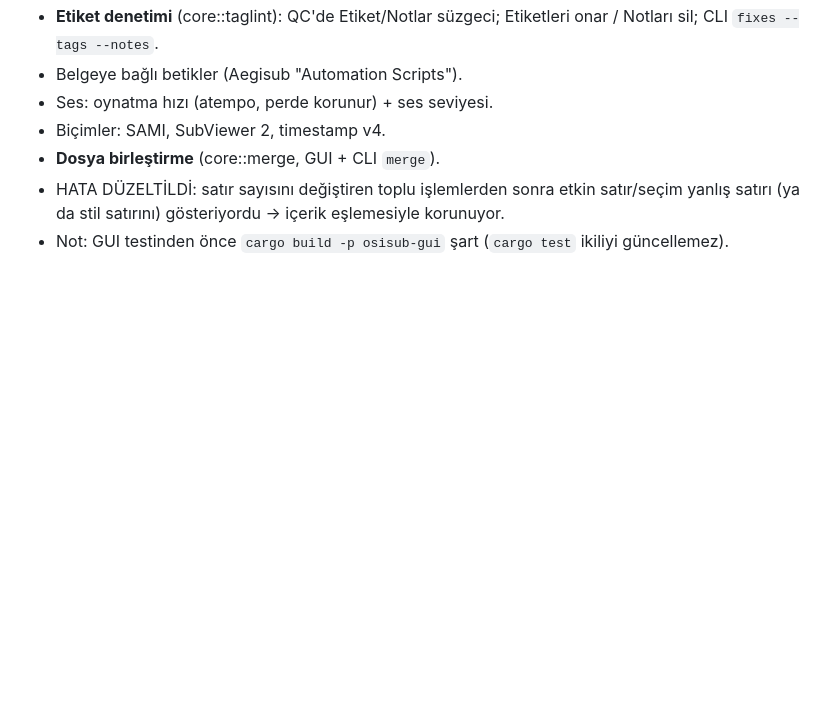
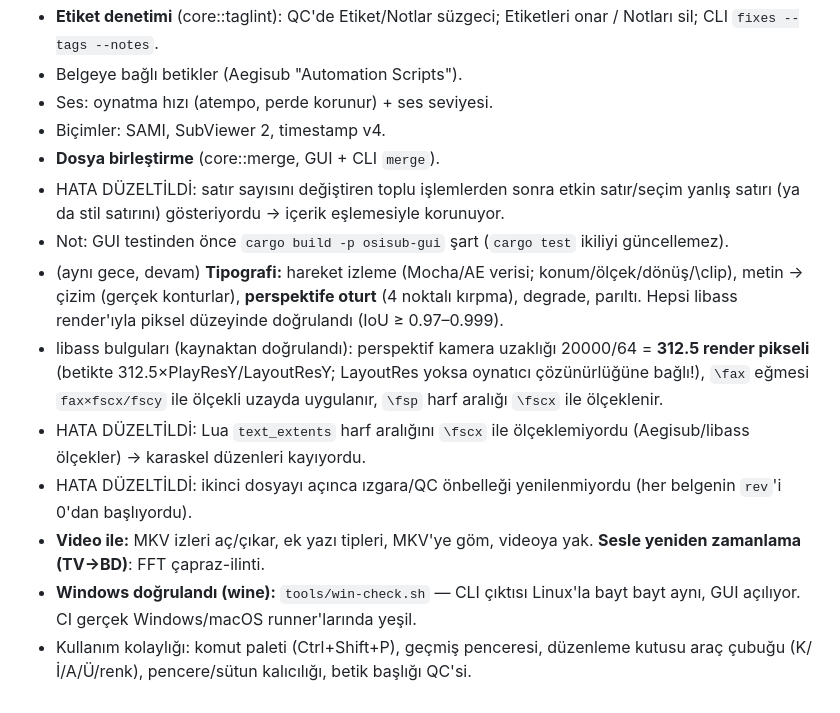
Before and after one commit to osiozkan/osiozkan, a Markdown page: docs/DEVLOG.md, the part around the change. GitHub-like rendering; blank space fills up the shorter version.

Commit message:
DEVLOG: üçüncü gece ara durum
Co-Authored-By: Claude Opus 5.5 <noreply@anthropic.com>
Claude-Session: https://claude.ai/code/session_01KSVsifyWHvxsdxP9u3NKxj

```diff
--- a/docs/DEVLOG.md
+++ b/docs/DEVLOG.md
@@ -56,3 +56,10 @@ Dal: `claude/vibrant-clarke-dsxf2y` (main'den; `claude/vibrant-clarke-6oujog` il
 - **Dosya birleştirme** (core::merge, GUI + CLI `merge`).
 - HATA DÜZELTİLDİ: satır sayısını değiştiren toplu işlemlerden sonra etkin satır/seçim yanlış satırı (ya da stil satırını) gösteriyordu → içerik eşlemesiyle korunuyor.
 - Not: GUI testinden önce `cargo build -p osisub-gui` şart (`cargo test` ikiliyi güncellemez).
+- (aynı gece, devam) **Tipografi:** hareket izleme (Mocha/AE verisi; konum/ölçek/dönüş/\clip), metin → çizim (gerçek konturlar), **perspektife oturt** (4 noktalı kırpma), degrade, parıltı. Hepsi libass render'ıyla piksel düzeyinde doğrulandı (IoU ≥ 0.97–0.999).
+- libass bulguları (kaynaktan doğrulandı): perspektif kamera uzaklığı 20000/64 = **312.5 render pikseli** (betikte 312.5×PlayResY/LayoutResY; LayoutRes yoksa oynatıcı çözünürlüğüne bağlı!), `\fax` eğmesi `fax×fscx/fscy` ile ölçekli uzayda uygulanır, `\fsp` harf aralığı `\fscx` ile ölçeklenir.
+- HATA DÜZELTİLDİ: Lua `text_extents` harf aralığını `\fscx` ile ölçeklemiyordu (Aegisub/libass ölçekler) → karaskel düzenleri kayıyordu.
+- HATA DÜZELTİLDİ: ikinci dosyayı açınca ızgara/QC önbelleği yenilenmiyordu (her belgenin `rev`'i 0'dan başlıyordu).
+- **Video ile:** MKV izleri aç/çıkar, ek yazı tipleri, MKV'ye göm, videoya yak. **Sesle yeniden zamanlama (TV→BD)**: FFT çapraz-ilinti.
+- **Windows doğrulandı (wine):** `tools/win-check.sh` — CLI çıktısı Linux'la bayt bayt aynı, GUI açılıyor. CI gerçek Windows/macOS runner'larında yeşil.
+- Kullanım kolaylığı: komut paleti (Ctrl+Shift+P), geçmiş penceresi, düzenleme kutusu araç çubuğu (K/İ/A/Ü/renk), pencere/sütun kalıcılığı, betik başlığı QC'si.
```
